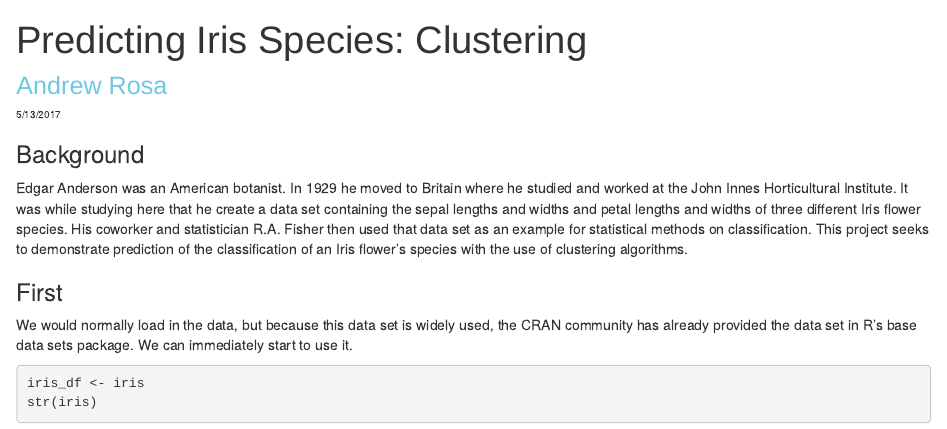
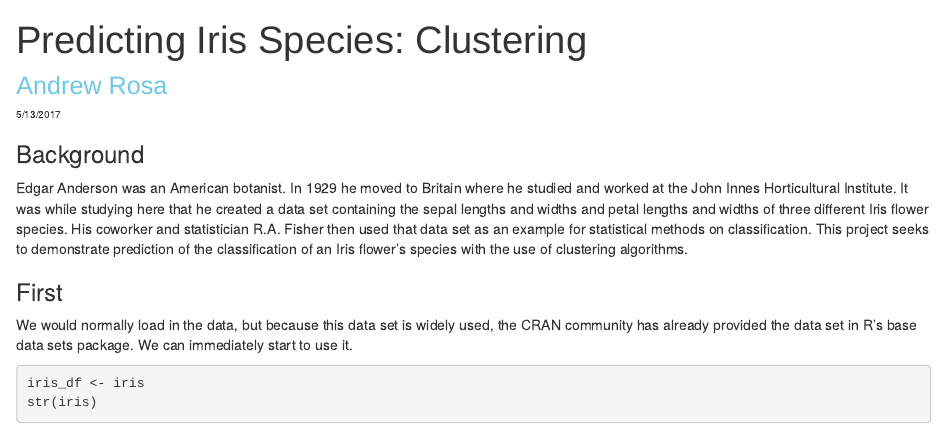
Before and after one commit to DataUrbanEconGeek/Iris_Project, an R Markdown document (Iris.Rmd): the page in a window 1100 px wide, from its top. Rendered offline with R 4.5, knitr and Pandoc, with nearby package versions.

Commit message:
Caught one more error in text

```diff
--- a/Iris.Rmd
+++ b/Iris.Rmd
@@ -11,7 +11,7 @@ output:
 
 ### Background
 
-Edgar Anderson was an American botanist. In 1929 he moved to Britain where he studied and worked at the John Innes Horticultural Institute. It was while studying here that he create a data set containing the sepal lengths and widths and petal lengths and widths of three different Iris flower species. His coworker and statistician R.A. Fisher then used that data set as an example for statistical methods on classification. This project seeks to demonstrate  prediction of the classification of an Iris flower's species with the use of clustering algorithms.
+Edgar Anderson was an American botanist. In 1929 he moved to Britain where he studied and worked at the John Innes Horticultural Institute. It was while studying here that he created a data set containing the sepal lengths and widths and petal lengths and widths of three different Iris flower species. His coworker and statistician R.A. Fisher then used that data set as an example for statistical methods on classification. This project seeks to demonstrate  prediction of the classification of an Iris flower's species with the use of clustering algorithms.
 
 ### First
 
```
